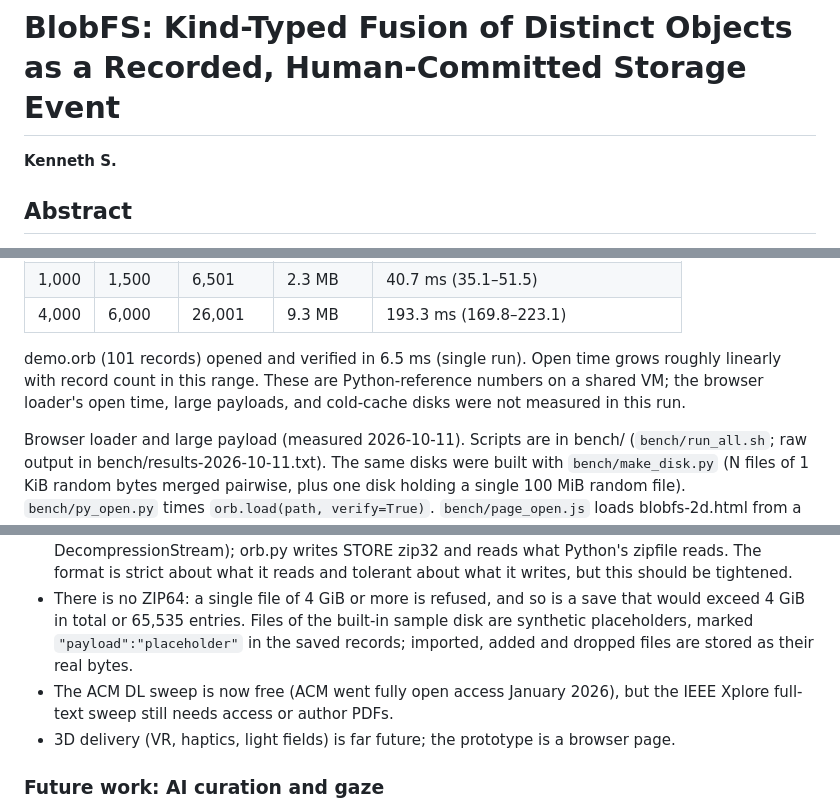
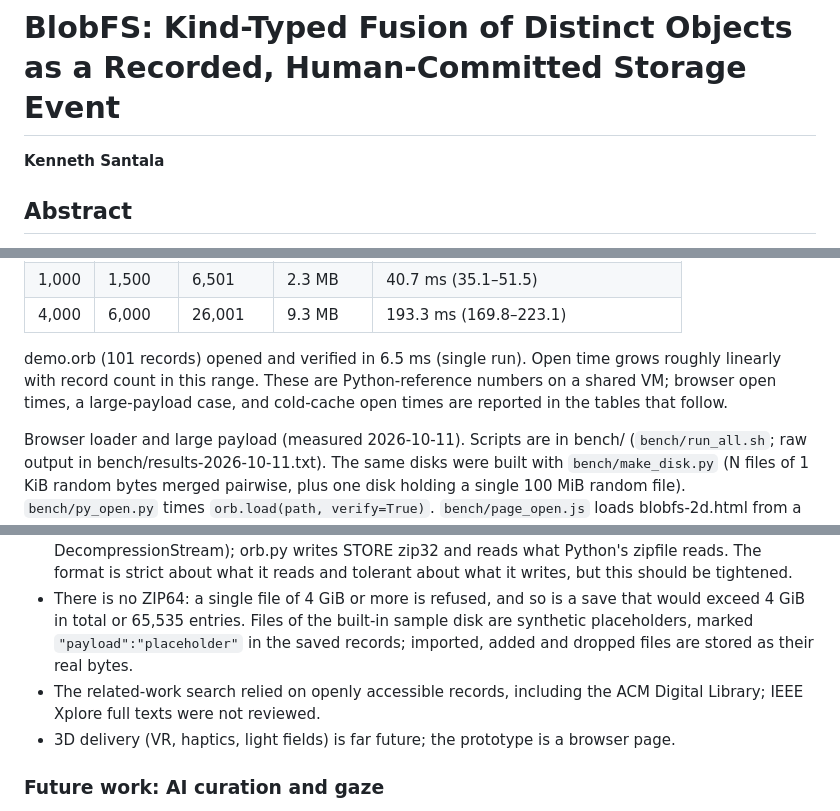
Before and after one commit to baresteelx-star/blobfs-orb, a Markdown page: paper/blobfs-paper.md, 3 parts joined by grey strips. GitHub-like rendering.

Commit message:
paper: author Kenneth Santala; preprint-ready Limitations and Conclusion; clarify where browser and cold-cache timings are reported

```diff
--- a/paper/blobfs-paper.md
+++ b/paper/blobfs-paper.md
@@ -1,6 +1,6 @@
 # BlobFS: Kind-Typed Fusion of Distinct Objects as a Recorded, Human-Committed Storage Event
 
-**Kenneth S.**
+**Kenneth Santala**
 
 ## Abstract
 
@@ -105,7 +105,7 @@ Open time against event count. Method: a small script builds a disk with orb.py
 | 1,000 | 1,500 | 6,501 | 2.3 MB | 40.7 ms (35.1–51.5) |
 | 4,000 | 6,000 | 26,001 | 9.3 MB | 193.3 ms (169.8–223.1) |
 
-demo.orb (101 records) opened and verified in 6.5 ms (single run). Open time grows roughly linearly with record count in this range. These are Python-reference numbers on a shared VM; the browser loader's open time, large payloads, and cold-cache disks were not measured in this run.
+demo.orb (101 records) opened and verified in 6.5 ms (single run). Open time grows roughly linearly with record count in this range. These are Python-reference numbers on a shared VM; browser open times, a large-payload case, and cold-cache open times are reported in the tables that follow.
 
 Browser loader and large payload (measured 2026-10-11). Scripts are in bench/ (`bench/run_all.sh`; raw output in bench/results-2026-10-11.txt). The same disks were built with `bench/make_disk.py` (N files of 1 KiB random bytes merged pairwise, plus one disk holding a single 100 MiB random file). `bench/py_open.py` times `orb.load(path, verify=True)`. `bench/page_open.js` loads blobfs-2d.html from a local file in headless Chromium or Firefox (Playwright, Node 20.19.2), clicks the page's own Open .orb button, and times from handing the file to the file chooser until the page reports "Opened … (all SHA-256 hashes verified)", with a fresh page for each run. Same machine as above (shared Linux VM, 8 vCPUs, Python 3.13.5), warm page cache. Medians of 5 runs (min–max), in ms:
 
@@ -145,7 +145,7 @@ Practical steps (not yet taken): run a pilot with three people first. The study
 - Performance measurements are small open-time benchmarks on one shared VM with a warm page cache and with the guest page cache dropped (Section 5): orb.py and the browser page in Chromium and Firefox, at 100 to 4,000 files and one 100 MiB file. The runtime of the original 73-check browser suite was never recorded and that script was lost; the rebuilt 60-check suite's runtime is reported instead.
 - The zip profile has not been formally specified. The page writes uncompressed (STORE) zip32 archives with its own inline writer and reads STORE and DEFLATE (DEFLATE needs the browser's DecompressionStream); orb.py writes STORE zip32 and reads what Python's zipfile reads. The format is strict about what it reads and tolerant about what it writes, but this should be tightened.
 - There is no ZIP64: a single file of 4 GiB or more is refused, and so is a save that would exceed 4 GiB in total or 65,535 entries. Files of the built-in sample disk are synthetic placeholders, marked `"payload":"placeholder"` in the saved records; imported, added and dropped files are stored as their real bytes.
-- The ACM DL sweep is now free (ACM went fully open access January 2026), but the IEEE Xplore full-text sweep still needs access or author PDFs.
+- The related-work search relied on openly accessible records, including the ACM Digital Library; IEEE Xplore full texts were not reviewed.
 - 3D delivery (VR, haptics, light fields) is far future; the prototype is a browser page.
 
 ### Future work: AI curation and gaze
```
Also changed, not shown: other parts of paper/blobfs-paper.md (+1 -1 lines).
